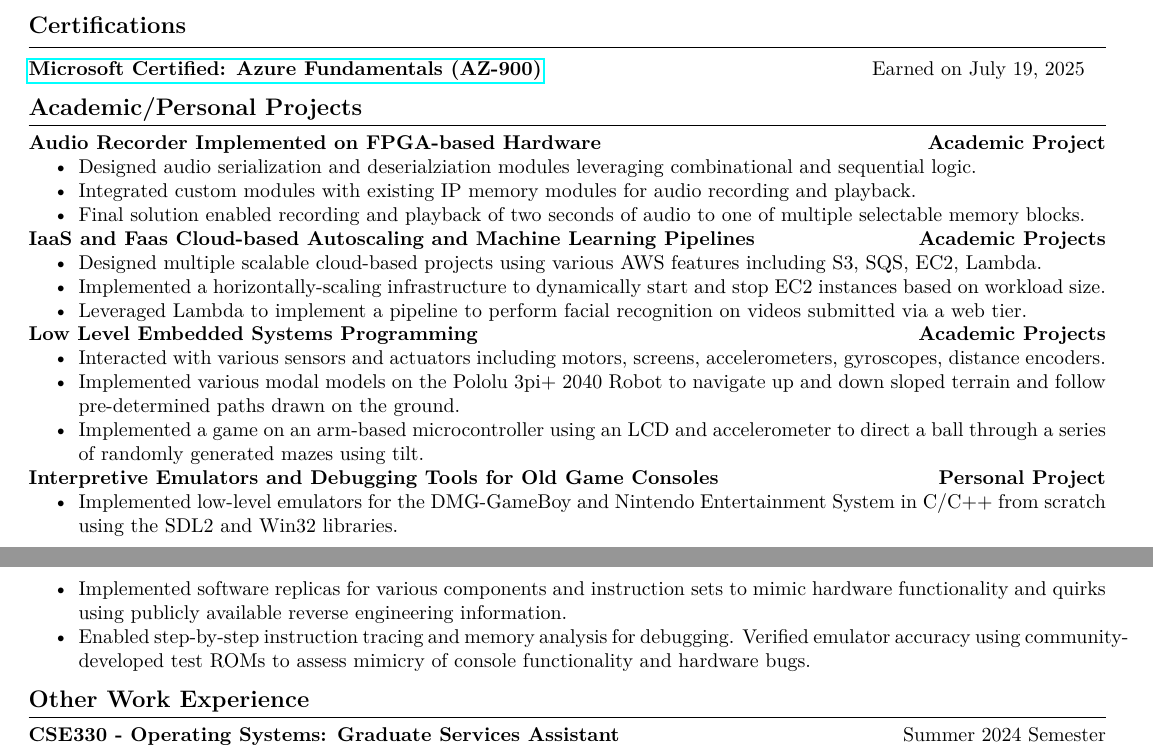
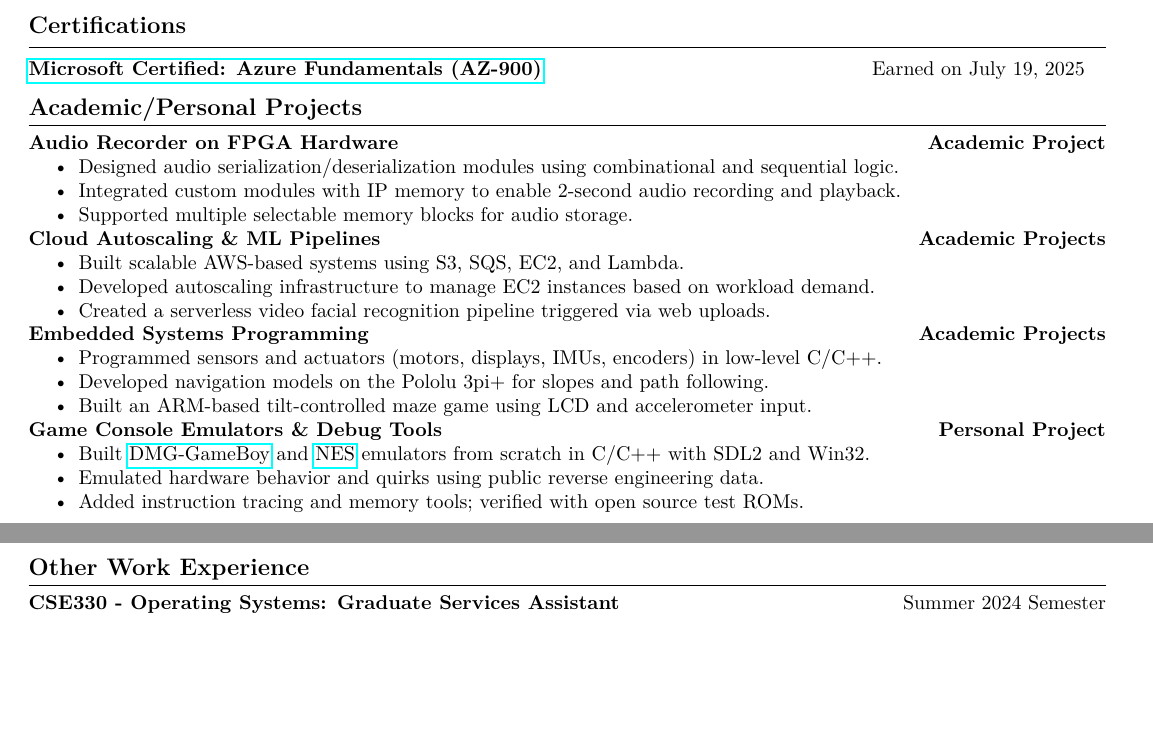
Before and after one commit to AlexSutila/Resume, a LaTeX CV (resume.tex, which reads sections/projects.tex): two parts of pages 1 and 2 of 2, joined at a grey line, cut so that both start at the same text, the shorter picture padded with empty space. Compiled offline with pdfLaTeX.

Commit message:
Reduce lengths of projects page, and embed links

```diff
--- a/sections/projects.tex
+++ b/sections/projects.tex
@@ -1,27 +1,27 @@
-\textbf{Audio Recorder Implemented on FPGA-based Hardware} \hfill \textbf{Academic Project}
+\textbf{Audio Recorder on FPGA Hardware} \hfill \textbf{Academic Project}
 \begin{itemize}
-    \item Designed audio serialization and deserialziation modules leveraging combinational and sequential logic.
-    \item Integrated custom modules with existing IP memory modules for audio recording and playback.
-    \item Final solution enabled recording and playback of two seconds of audio to one of multiple selectable memory blocks.
+    \item Designed audio serialization/deserialization modules using combinational and sequential logic.
+    \item Integrated custom modules with IP memory to enable 2-second audio recording and playback.
+    \item Supported multiple selectable memory blocks for audio storage.
 \end{itemize}
 
-\textbf{IaaS and Faas Cloud-based Autoscaling and Machine Learning Pipelines} \hfill \textbf{Academic Projects}
+\textbf{Cloud Autoscaling \& ML Pipelines} \hfill \textbf{Academic Projects}
 \begin{itemize}
-    \item Designed multiple scalable cloud-based projects using various AWS features including S3, SQS, EC2, Lambda.
-    \item Implemented a horizontally-scaling infrastructure to dynamically start and stop EC2 instances based on workload size.
-    \item Leveraged Lambda to implement a pipeline to perform facial recognition on videos submitted via a web tier.
+    \item Built scalable AWS-based systems using S3, SQS, EC2, and Lambda.
+    \item Developed autoscaling infrastructure to manage EC2 instances based on workload demand.
+    \item Created a serverless video facial recognition pipeline triggered via web uploads.
 \end{itemize}
 
-\textbf{Low Level Embedded Systems Programming} \hfill \textbf{Academic Projects}
+\textbf{Embedded Systems Programming} \hfill \textbf{Academic Projects}
 \begin{itemize}
-    \item Interacted with various sensors and actuators including motors, screens, accelerometers, gyroscopes, distance encoders.
-    \item Implemented various modal models on the Pololu 3pi+ 2040 Robot to navigate up and down sloped terrain and follow pre-determined paths drawn on the ground.
-    \item Implemented a game on an arm-based microcontroller using an LCD and accelerometer to direct a ball through a series of randomly generated mazes using tilt.
+    \item Programmed sensors and actuators (motors, displays, IMUs, encoders) in low-level C/C++.
+    \item Developed navigation models on the Pololu 3pi+ for slopes and path following.
+    \item Built an ARM-based tilt-controlled maze game using LCD and accelerometer input.
 \end{itemize}
 
-\textbf{Interpretive Emulators and Debugging Tools for Old Game Consoles} \hfill \textbf{Personal Project}
+\textbf{Game Console Emulators \& Debug Tools} \hfill \textbf{Personal Project}
 \begin{itemize}
-    \item Implemented low-level emulators for the DMG-GameBoy and Nintendo Entertainment System in C/C++ from scratch using the SDL2 and Win32 libraries.
-    \item Implemented software replicas for various components and instruction sets to mimic hardware functionality and quirks using publicly available reverse engineering information.
-    \item Enabled step-by-step instruction tracing and memory analysis for debugging. Verified emulator accuracy using community-developed test ROMs to assess mimicry of console functionality and hardware bugs.
+    \item Built \href{https://github.com/alexsutila/gbemulator}{DMG-GameBoy} and \href{https://github.com/alexsutila/nesemulator}{NES} emulators from scratch in C/C++ with SDL2 and Win32.
+    \item Emulated hardware behavior and quirks using public reverse engineering data.
+    \item Added instruction tracing and memory tools; verified with open source test ROMs.
 \end{itemize}
```
Also changed, not shown: resume.tex (+2 -0 lines).
